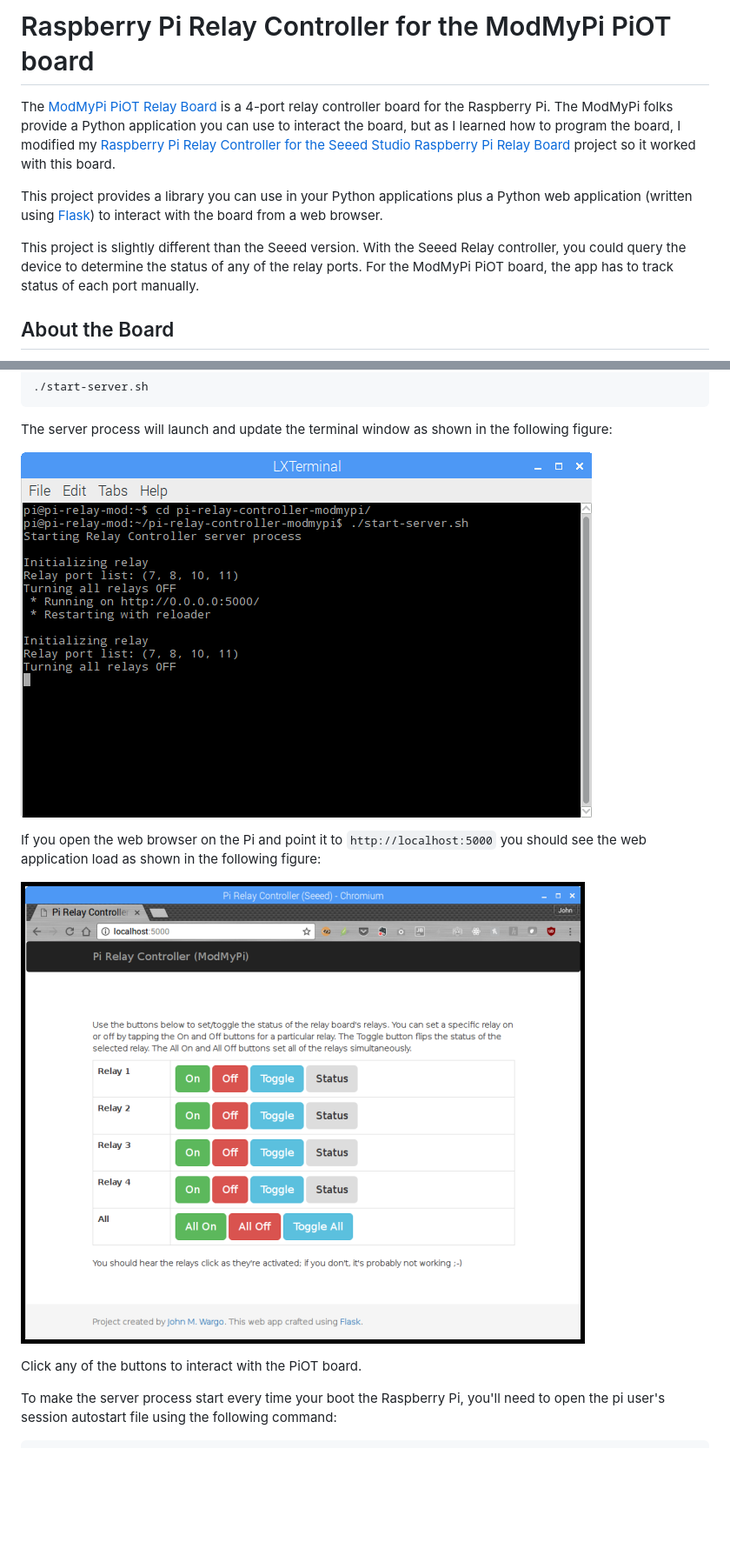
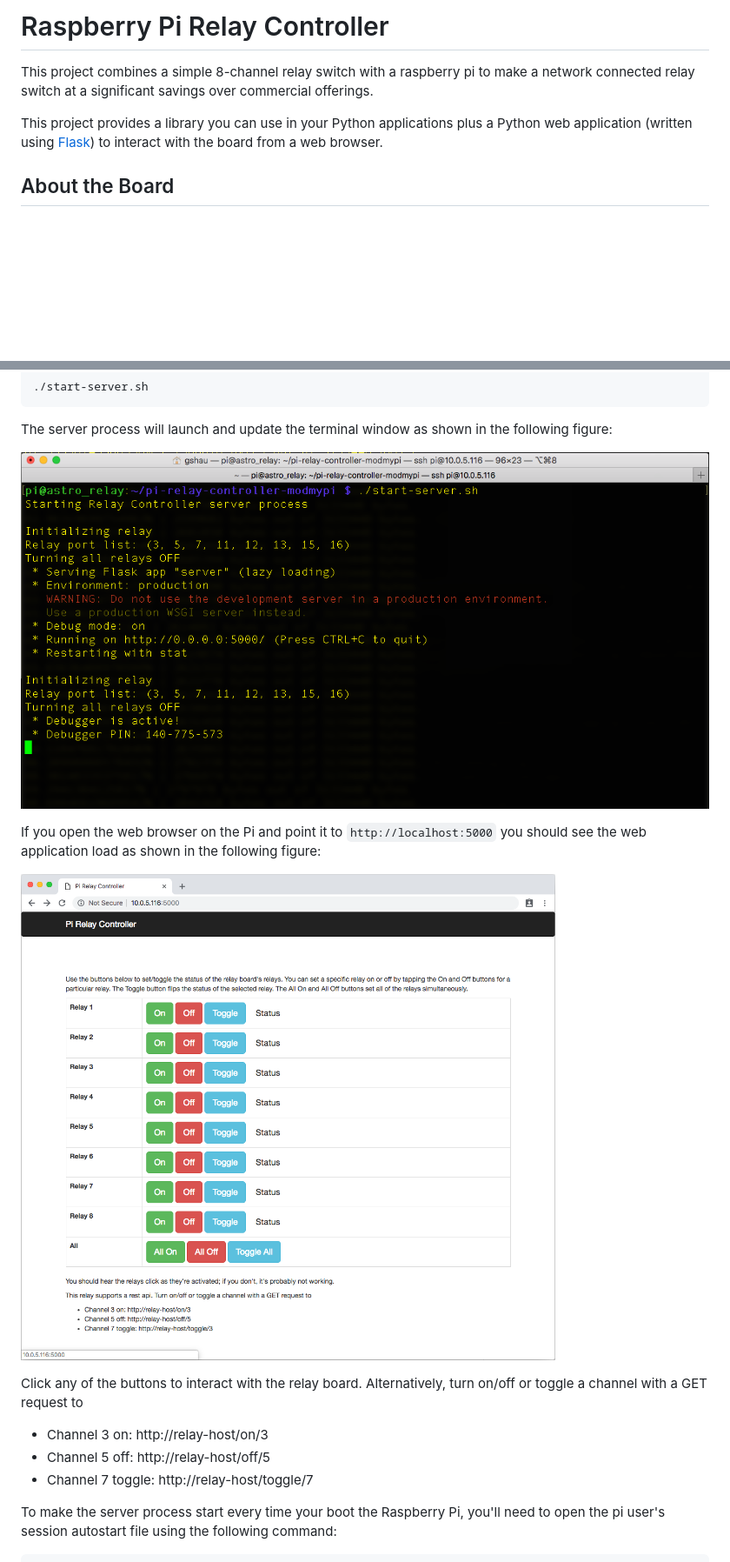
Before and after one commit to gshau/pi-relay-controller, a Markdown page: readme.md, 2 parts joined by grey strips. Shown at 87% size. Rendered like a GitHub page; pictures changed too: screenshots/figure-02.png, screenshots/figure-03.png; blank space fills up the shorter version.

Commit message:
updated to include Elegoo 8-channel switch and cleanup

```diff
--- a/readme.md
+++ b/readme.md
@@ -1,10 +1,9 @@
-# Raspberry Pi Relay Controller for the ModMyPi PiOT board
+# Raspberry Pi Relay Controller
 
-The [ModMyPi PiOT Relay Board](https://www.modmypi.com/raspberry-pi/breakout-boards/modmypi/modmypi-piot-relay-board) is a 4-port relay controller board for the Raspberry Pi. The ModMyPi folks provide a Python application you can use to interact the board, but as I learned how to program the board, I modified my [Raspberry Pi Relay Controller for the Seeed Studio Raspberry Pi Relay Board](https://github.com/johnwargo/Raspberry-Pi-Relay-Controller-Seeed) project so it worked with this board.
+This project combines a simple 8-channel relay switch with a raspberry pi to make a network connected relay switch at a significant savings over commercial offerings.
 
 This project provides a library you can use in your Python applications plus a Python web application (written using [Flask](http://flask.pocoo.org/)) to interact with the board from a web browser.
 
-This project is slightly different than the Seeed version. With the Seeed Relay controller, you could query the device to determine the status of any of the relay ports. For the ModMyPi PiOT board, the app has to track status of each port manually.
 
 ## About the Board
 
@@ -89,7 +81,10 @@ If you open the web browser on the Pi and point it to `http://localhost:5000` yo
 
 ![Project's Web Application](screenshots/figure-03.png)
 
-Click any of the buttons to interact with the PiOT board.
+Click any of the buttons to interact with the relay board.  Alternatively, turn on/off or toggle a channel with a GET request to
+  * Channel 3 on: http://relay-host/on/3
+  * Channel 5 off: http://relay-host/off/5
+  * Channel 7 toggle: http://relay-host/toggle/7
 
 To make the server process start every time your boot the Raspberry Pi, you'll need to open the pi user's session autostart file using the following command:
 
```
Also changed, not shown: other parts of readme.md (+8 -41 lines), screenshots/figure-01.jpg (added), screenshots/figure-01.png (deleted), 10 other files.
